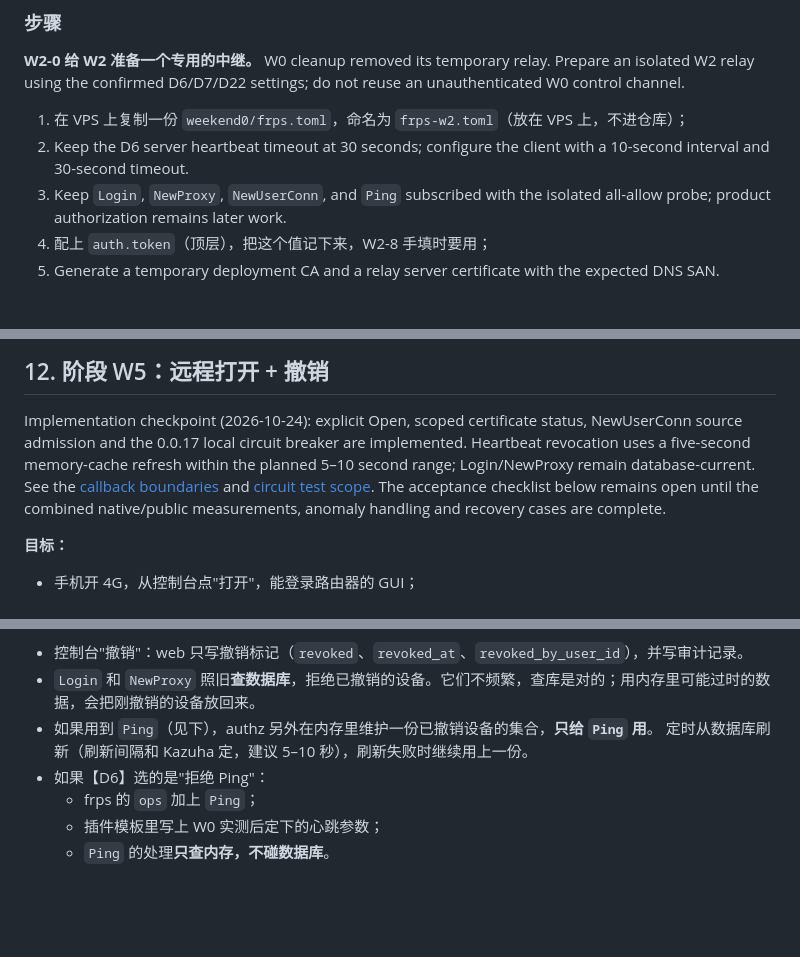
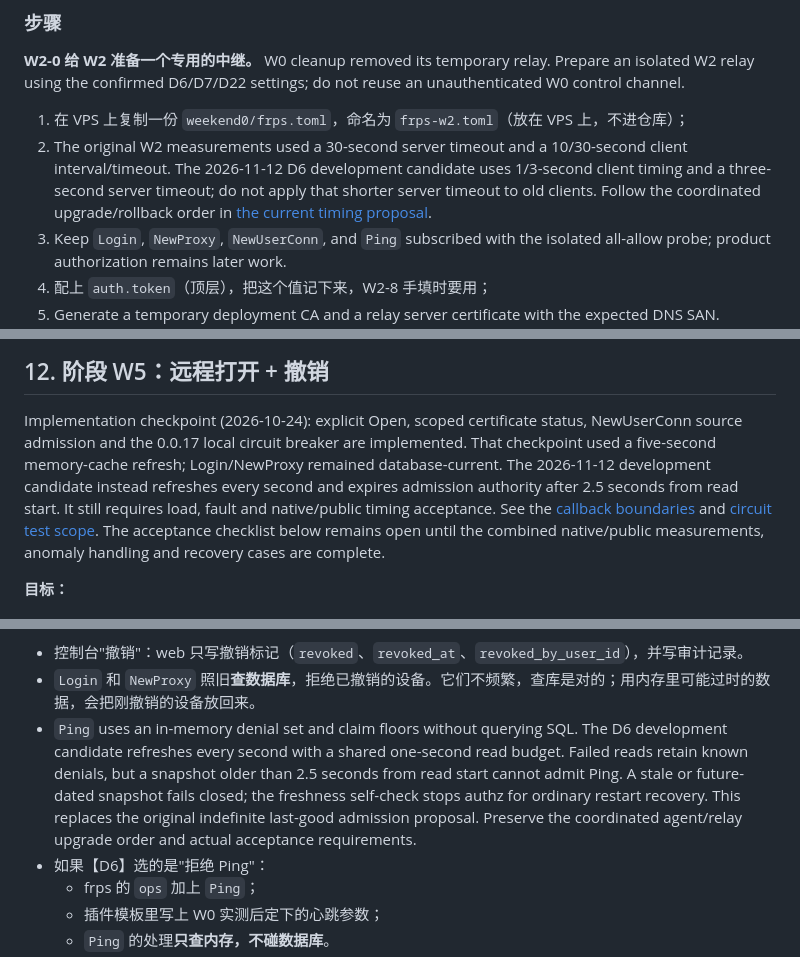
Before and after one commit to KazuhaHub/nethub, a Markdown page: docs/PLAN.md, 3 parts joined by grey strips. Rendered like a GitHub page; blank space fills up the shorter version.

Commit message:
docs: align phase instructions with the retained revocation deadline
Signed-off-by: Kazuha Mo <kazuhak@uci.edu>

```diff
--- a/docs/PLAN.md
+++ b/docs/PLAN.md
@@ -899,7 +899,7 @@ W0 cleanup removed its temporary relay. Prepare an isolated W2 relay using the
 confirmed D6/D7/D22 settings; do not reuse an unauthenticated W0 control channel.
 
 1. 在 VPS 上复制一份 `weekend0/frps.toml`，命名为 `frps-w2.toml`（放在 VPS 上，不进仓库）；
-2. Keep the D6 server heartbeat timeout at 30 seconds; configure the client with a 10-second interval and 30-second timeout.
+2. The original W2 measurements used a 30-second server timeout and a 10/30-second client interval/timeout. The 2026-11-12 D6 development candidate uses 1/3-second client timing and a three-second server timeout; do not apply that shorter server timeout to old clients. Follow the coordinated upgrade/rollback order in [the current timing proposal](w5-revocation-deadline.md).
 3. Keep `Login`, `NewProxy`, `NewUserConn`, and `Ping` subscribed with the isolated all-allow probe; product authorization remains later work.
 4. 配上 `auth.token`（顶层），把这个值记下来，W2-8 手填时要用；
 5. Generate a temporary deployment CA and a relay server certificate with the expected DNS SAN. Configure frps with the server certificate/key, and frpc with the CA PEM and matching serverName. Keep the CA private key outside the relay process working directory and runtime mounts. Validate both configurations with 0.71.1 before starting the probe and relay. Later negative tests must reject an unrelated CA and an incorrect serverName.
@@ -1598,8 +1598,10 @@ requirement with the earlier private-CA renewal/fault controls and the accepted
 
 Implementation checkpoint (2026-10-24): explicit Open, scoped certificate status,
 NewUserConn source admission and the 0.0.17 local circuit breaker are implemented.
-Heartbeat revocation uses a five-second memory-cache refresh within the planned
-5–10 second range; Login/NewProxy remain database-current. See the
+That checkpoint used a five-second memory-cache refresh; Login/NewProxy remained
+database-current. The 2026-11-12 development candidate instead refreshes every
+second and expires admission authority after 2.5 seconds from read start. It still
+requires load, fault and native/public timing acceptance. See the
 [callback boundaries](../server/internal/relayhook/README.md) and
 [circuit test scope](../agents/opnsense/plugin/tests/circuit-breaker-progress.md).
 The acceptance checklist below remains open until the combined native/public
@@ -1633,8 +1635,13 @@ measurements, anomaly handling and recovery cases are complete.
 
 - 控制台"撤销"：web 只写撤销标记（`revoked`、`revoked_at`、`revoked_by_user_id`），并写审计记录。
 - `Login` 和 `NewProxy` 照旧**查数据库**，拒绝已撤销的设备。它们不频繁，查库是对的；用内存里可能过时的数据，会把刚撤销的设备放回来。
-- 如果用到 `Ping`（见下），authz 另外在内存里维护一份已撤销设备的集合，**只给 `Ping` 用**。
-  定时从数据库刷新（刷新间隔和 Kazuha 定，建议 5–10 秒），刷新失败时继续用上一份。
+- `Ping` uses an in-memory denial set and claim floors without querying SQL.
+  The D6 development candidate refreshes every second with a shared one-second
+  read budget. Failed reads retain known denials, but a snapshot older than
+  2.5 seconds from read start cannot admit Ping. A stale or future-dated snapshot
+  fails closed; the freshness self-check stops authz for ordinary restart recovery.
+  This replaces the original indefinite last-good admission proposal. Preserve
+  the coordinated agent/relay upgrade order and actual acceptance requirements.
 - 如果【D6】选的是"拒绝 Ping"：
   - frps 的 `ops` 加上 `Ping`；
   - 插件模板里写上 W0 实测后定下的心跳参数；
```
Also changed, not shown: docs/DESIGN.md (+6 -2 lines).
